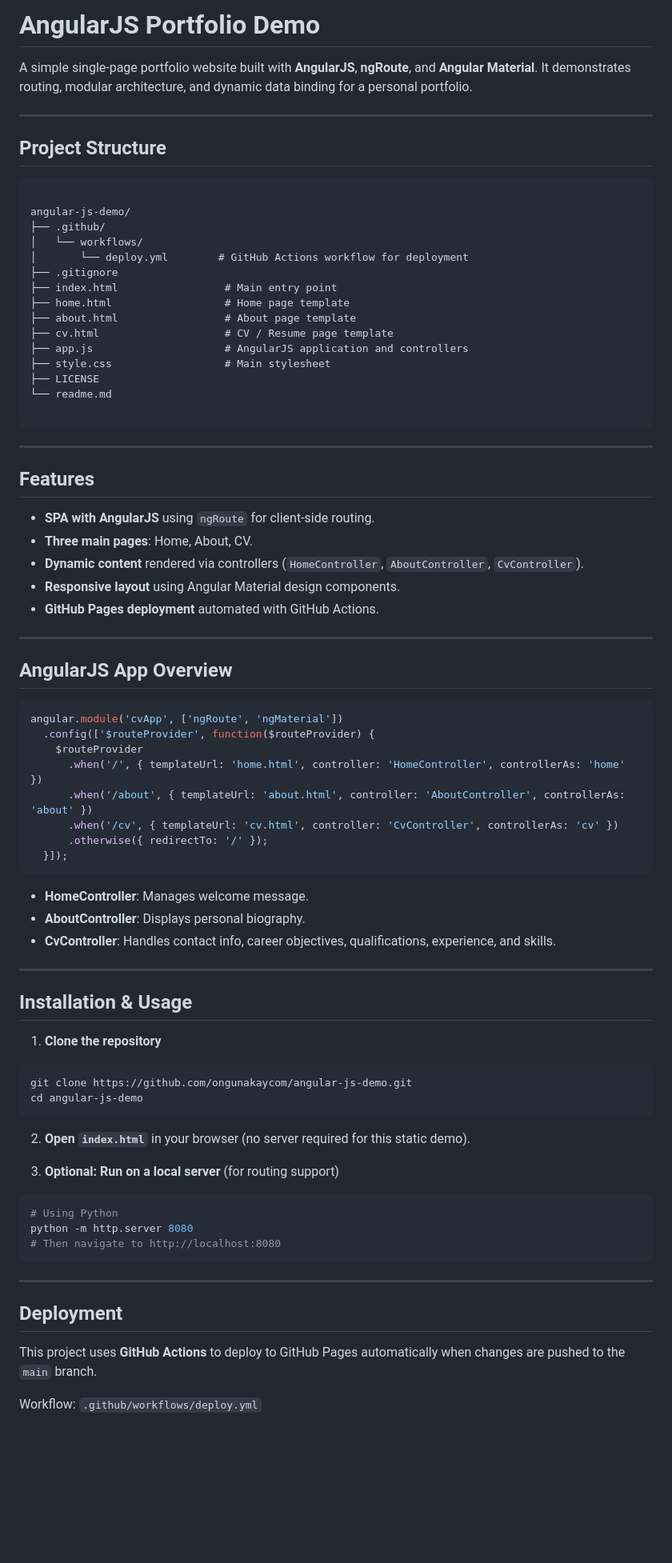
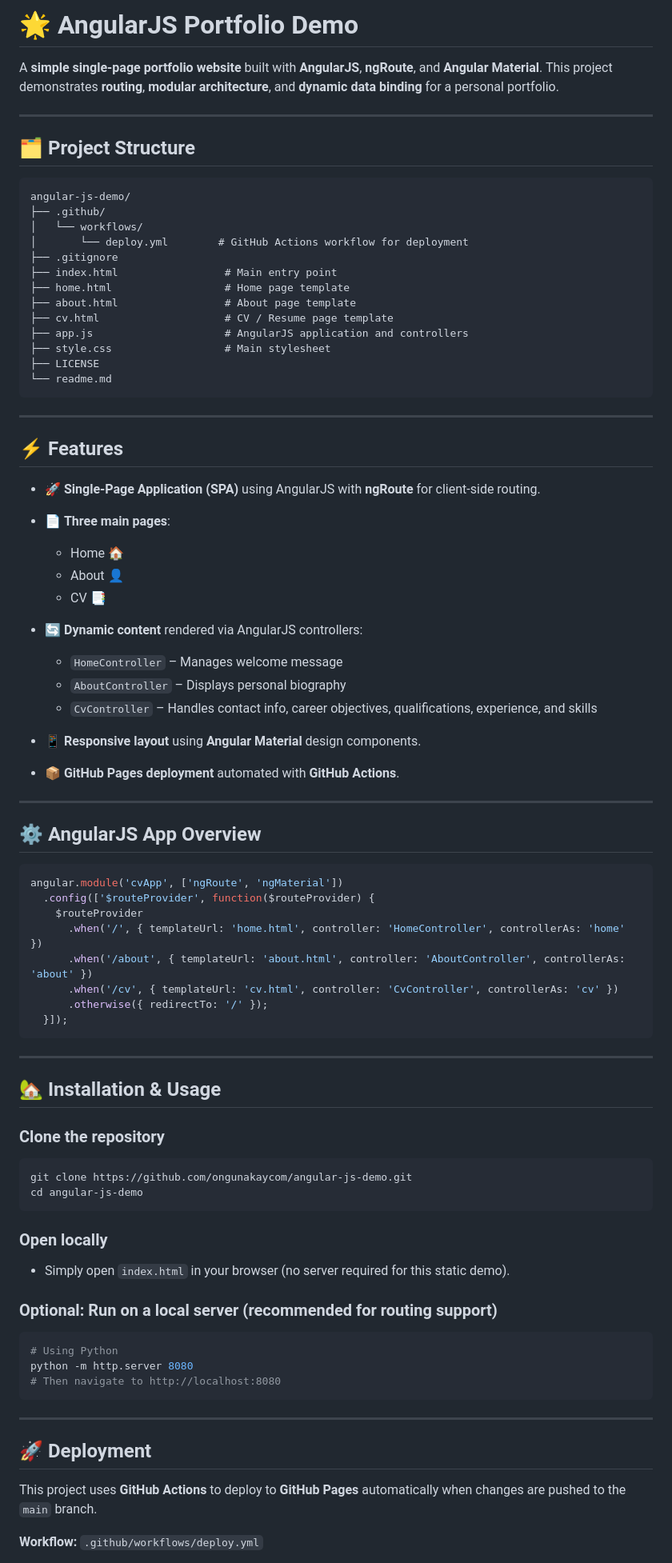
Before and after one commit to ongunakaycom/angular-js-demo, a Markdown page: readme.md, the part around one of its changes. Shown at 80% size. Rendered like a GitHub page; blank space fills up the shorter version.

Commit message:
docs: update README with emojis and bullets

`````diff
--- a/readme.md
+++ b/readme.md
@@ -1,13 +1,12 @@
-# AngularJS Portfolio Demo
+# 🌟 AngularJS Portfolio Demo
 
-A simple single-page portfolio website built with **AngularJS**, **ngRoute**, and **Angular Material**. It demonstrates routing, modular architecture, and dynamic data binding for a personal portfolio.
+A **simple single-page portfolio website** built with **AngularJS**, **ngRoute**, and **Angular Material**. This project demonstrates **routing**, **modular architecture**, and **dynamic data binding** for a personal portfolio.
 
 ---
 
-## Project Structure
+## 🗂 Project Structure
 
 ```
-
 angular-js-demo/
 ├── .github/
 │   └── workflows/
@@ -21,22 +20,29 @@ angular-js-demo/
 ├── style.css                  # Main stylesheet
 ├── LICENSE
 └── readme.md
-
-````
+```
 
 ---
 
-## Features
+## ⚡ Features
 
-- **SPA with AngularJS** using `ngRoute` for client-side routing.
-- **Three main pages**: Home, About, CV.
-- **Dynamic content** rendered via controllers (`HomeController`, `AboutController`, `CvController`).
-- **Responsive layout** using Angular Material design components.
-- **GitHub Pages deployment** automated with GitHub Actions.
+* 🚀 **Single-Page Application (SPA)** using AngularJS with **ngRoute** for client-side routing.
+* 📄 **Three main pages**:
+
+  * Home 🏠
+  * About 👤
+  * CV 📑
+* 🔄 **Dynamic content** rendered via AngularJS controllers:
+
+  * `HomeController` – Manages welcome message
+  * `AboutController` – Displays personal biography
+  * `CvController` – Handles contact info, career objectives, qualifications, experience, and skills
+* 📱 **Responsive layout** using **Angular Material** design components.
+* 📦 **GitHub Pages deployment** automated with **GitHub Actions**.
 
 ---
 
-## AngularJS App Overview
+## ⚙️ AngularJS App Overview
 
 ```javascript
 angular.module('cvApp', ['ngRoute', 'ngMaterial'])
@@ -47,26 +53,24 @@ angular.module('cvApp', ['ngRoute', 'ngMaterial'])
       .when('/cv', { templateUrl: 'cv.html', controller: 'CvController', controllerAs: 'cv' })
       .otherwise({ redirectTo: '/' });
   }]);
-````
-
-* **HomeController**: Manages welcome message.
-* **AboutController**: Displays personal biography.
-* **CvController**: Handles contact info, career objectives, qualifications, experience, and skills.
+```
 
 ---
 
-## Installation & Usage
+## 🏡 Installation & Usage
 
-1. **Clone the repository**
+### Clone the repository
 
 ```bash
 git clone https://github.com/ongunakaycom/angular-js-demo.git
 cd angular-js-demo
 ```
 
-2. **Open `index.html`** in your browser (no server required for this static demo).
+### Open locally
 
-3. **Optional: Run on a local server** (for routing support)
+* Simply open `index.html` in your browser (no server required for this static demo).
+
+### Optional: Run on a local server (recommended for routing support)
 
 ```bash
 # Using Python
@@ -76,9 +80,9 @@ python -m http.server 8080
 
 ---
 
-## Deployment
+## 🚀 Deployment
 
-This project uses **GitHub Actions** to deploy to GitHub Pages automatically when changes are pushed to the `main` branch.
+This project uses **GitHub Actions** to deploy to **GitHub Pages** automatically when changes are pushed to the `main` branch.
 
-Workflow: `.github/workflows/deploy.yml`
+**Workflow:** `.github/workflows/deploy.yml`
 
`````
Also changed, not shown: other parts of readme.md (+14 -12 lines).
